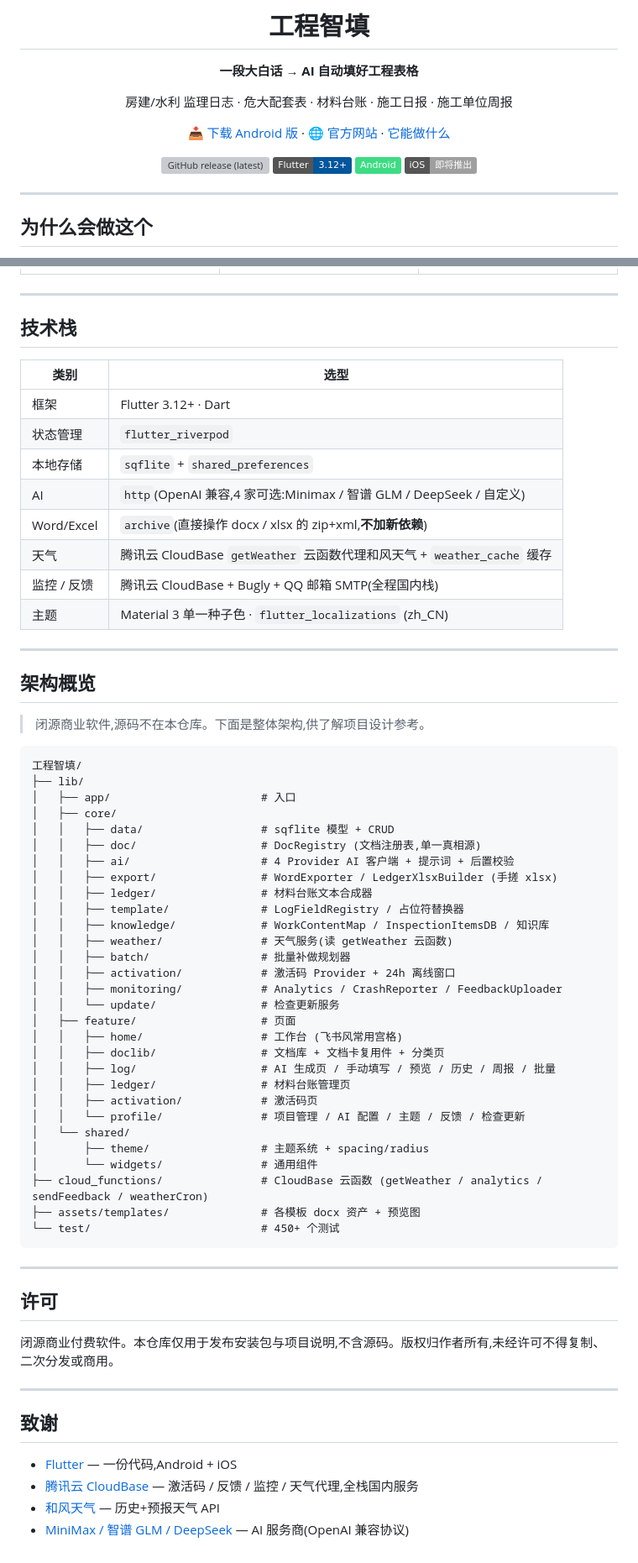
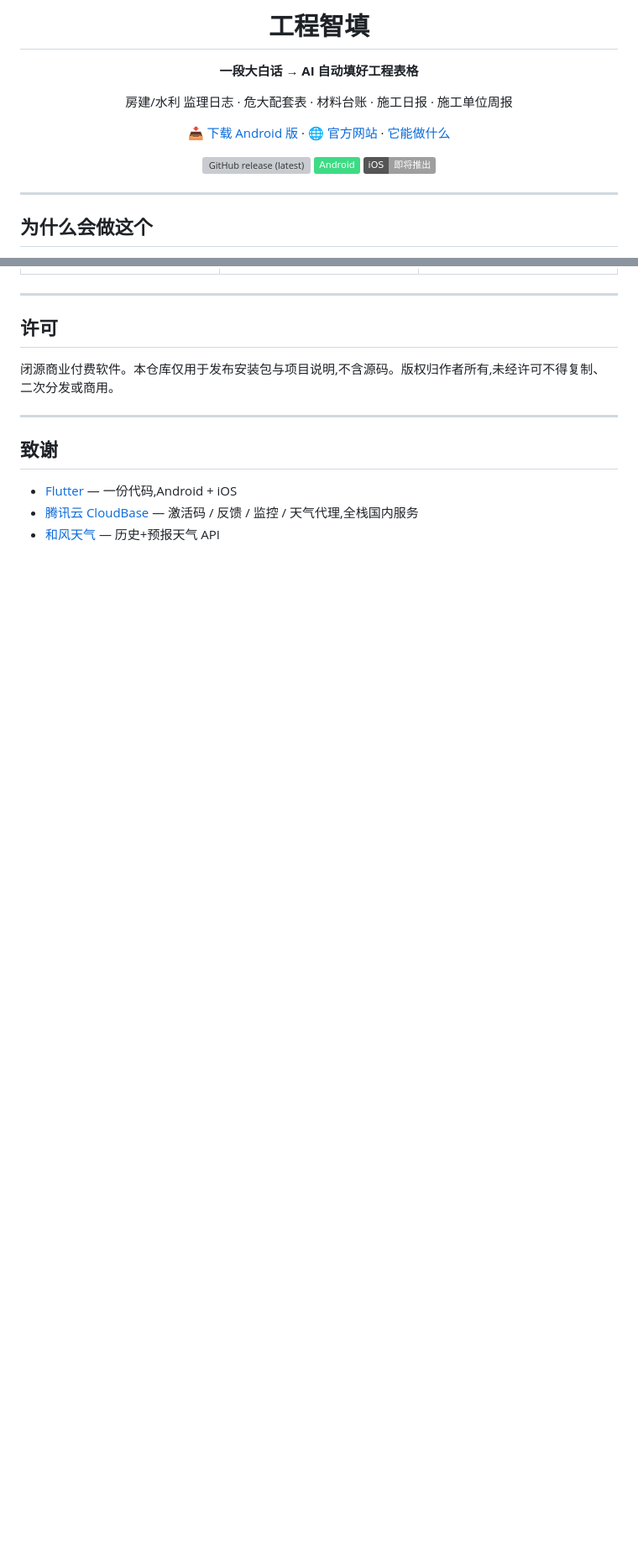
Before and after one commit to xiaoxijin199307081491-a11y/gongcheng-zhitian-release, a Markdown page: README.md, 2 parts joined by grey strips. Shown at 84% size. GitHub-like rendering; badges without logos; blank space fills up the shorter version; grey boxes are pictures that could not be loaded.

Commit message:
README: drop tech-stack & architecture sections (customer-facing)

````diff
--- a/README.md
+++ b/README.md
@@ -11,7 +11,6 @@
 [📥 下载 Android 版](https://github.com/xiaoxijin199307081491-a11y/gongcheng-zhitian-release/releases/latest) · [🌐 官方网站](https://xiaoxijin199307081491-a11y.github.io/gongcheng-zhitian-release/) · [它能做什么](#它能做什么)
 
 ![GitHub release (latest)](https://img.shields.io/github/v/release/xiaoxijin199307081491-a11y/gongcheng-zhitian-release)
-![Flutter 3.12+](https://img.shields.io/badge/Flutter-3.12+-02569B?logo=flutter)
 ![Android](https://img.shields.io/badge/Android-3DDC84?logo=android&logoColor=white)
 ![iOS soon](https://img.shields.io/badge/iOS-即将推出-lightgrey?logo=apple)
 
@@ -100,59 +99,6 @@
 
 ---
 
-## 技术栈
-
-| 类别 | 选型 |
-|---|---|
-| 框架 | Flutter 3.12+ · Dart |
-| 状态管理 | `flutter_riverpod` |
-| 本地存储 | `sqflite` + `shared_preferences` |
-| AI | `http`(OpenAI 兼容,4 家可选:Minimax / 智谱 GLM / DeepSeek / 自定义) |
-| Word/Excel | `archive`(直接操作 docx / xlsx 的 zip+xml,**不加新依赖**) |
-| 天气 | 腾讯云 CloudBase `getWeather` 云函数代理和风天气 + `weather_cache` 缓存 |
-| 监控 / 反馈 | 腾讯云 CloudBase + Bugly + QQ 邮箱 SMTP(全程国内栈) |
-| 主题 | Material 3 单一种子色 · `flutter_localizations` (zh_CN) |
-
----
-
-## 架构概览
-
-> 闭源商业软件,源码不在本仓库。下面是整体架构,供了解项目设计参考。
-
-```
-工程智填/
-├── lib/
-│   ├── app/                       # 入口
-│   ├── core/
-│   │   ├── data/                  # sqflite 模型 + CRUD
-│   │   ├── doc/                   # DocRegistry (文档注册表,单一真相源)
-│   │   ├── ai/                    # 4 Provider AI 客户端 + 提示词 + 后置校验
-│   │   ├── export/                # WordExporter / LedgerXlsxBuilder (手搓 xlsx)
-│   │   ├── ledger/                # 材料台账文本合成器
-│   │   ├── template/              # LogFieldRegistry / 占位符替换器
-│   │   ├── knowledge/             # WorkContentMap / InspectionItemsDB / 知识库
-│   │   ├── weather/               # 天气服务(读 getWeather 云函数)
-│   │   ├── batch/                 # 批量补做规划器
-│   │   ├── activation/            # 激活码 Provider + 24h 离线窗口
-│   │   ├── monitoring/            # Analytics / CrashReporter / FeedbackUploader
-│   │   └── update/                # 检查更新服务
-│   ├── feature/                   # 页面
-│   │   ├── home/                  # 工作台 (飞书风常用宫格)
-│   │   ├── doclib/                # 文档库 + 文档卡复用件 + 分类页
-│   │   ├── log/                   # AI 生成页 / 手动填写 / 预览 / 历史 / 周报 / 批量
-│   │   ├── ledger/                # 材料台账管理页
-│   │   ├── activation/            # 激活码页
-│   │   └── profile/               # 项目管理 / AI 配置 / 主题 / 反馈 / 检查更新
-│   └── shared/
-│       ├── theme/                 # 主题系统 + spacing/radius
-│       └── widgets/               # 通用组件
-├── cloud_functions/               # CloudBase 云函数 (getWeather / analytics / sendFeedback / weatherCron)
-├── assets/templates/              # 各模板 docx 资产 + 预览图
-└── test/                          # 450+ 个测试
-```
-
----
-
 ## 许可
 
 闭源商业付费软件。本仓库仅用于发布安装包与项目说明,不含源码。版权归作者所有,未经许可不得复制、二次分发或商用。
@@ -164,4 +110,3 @@
 - [Flutter](https://flutter.dev) — 一份代码,Android + iOS
 - [腾讯云 CloudBase](https://cloud.tencent.com/product/tcb) — 激活码 / 反馈 / 监控 / 天气代理,全栈国内服务
 - [和风天气](https://www.qweather.com) — 历史+预报天气 API
-- [MiniMax / 智谱 GLM / DeepSeek](https://platform.deepseek.com) — AI 服务商(OpenAI 兼容协议)
````
